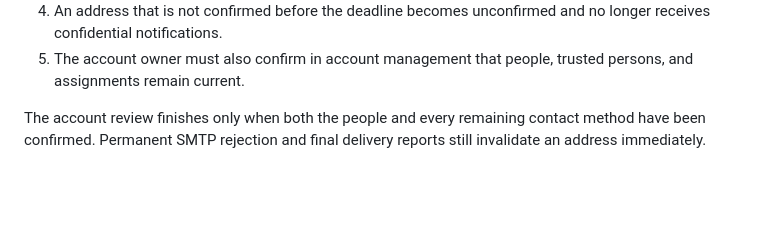
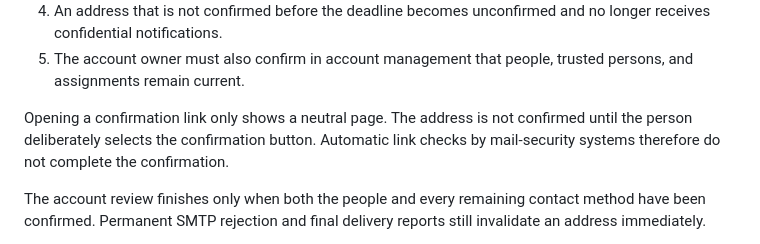
Before and after one commit to bndtblds/silent-relay, a Markdown page: docs/OPERATIONS.md, the part around the change. Rendered like a GitHub page; blank space fills up the shorter version.

```diff
--- a/docs/OPERATIONS.md
+++ b/docs/OPERATIONS.md
@@ -207,6 +207,11 @@ address belonging to the account owner or a partner:
    and no longer receives confidential notifications.
 5. The account owner must also confirm in account management that people,
    trusted persons, and assignments remain current.
+
+Opening a confirmation link only shows a neutral page. The address is not
+confirmed until the person deliberately selects the confirmation button.
+Automatic link checks by mail-security systems therefore do not complete the
+confirmation.
 
 The account review finishes only when both the people and every remaining
 contact method have been confirmed. Permanent SMTP rejection and final
```
Also changed, not shown: docs/DEVELOPMENT.md (+22 -0 lines).
